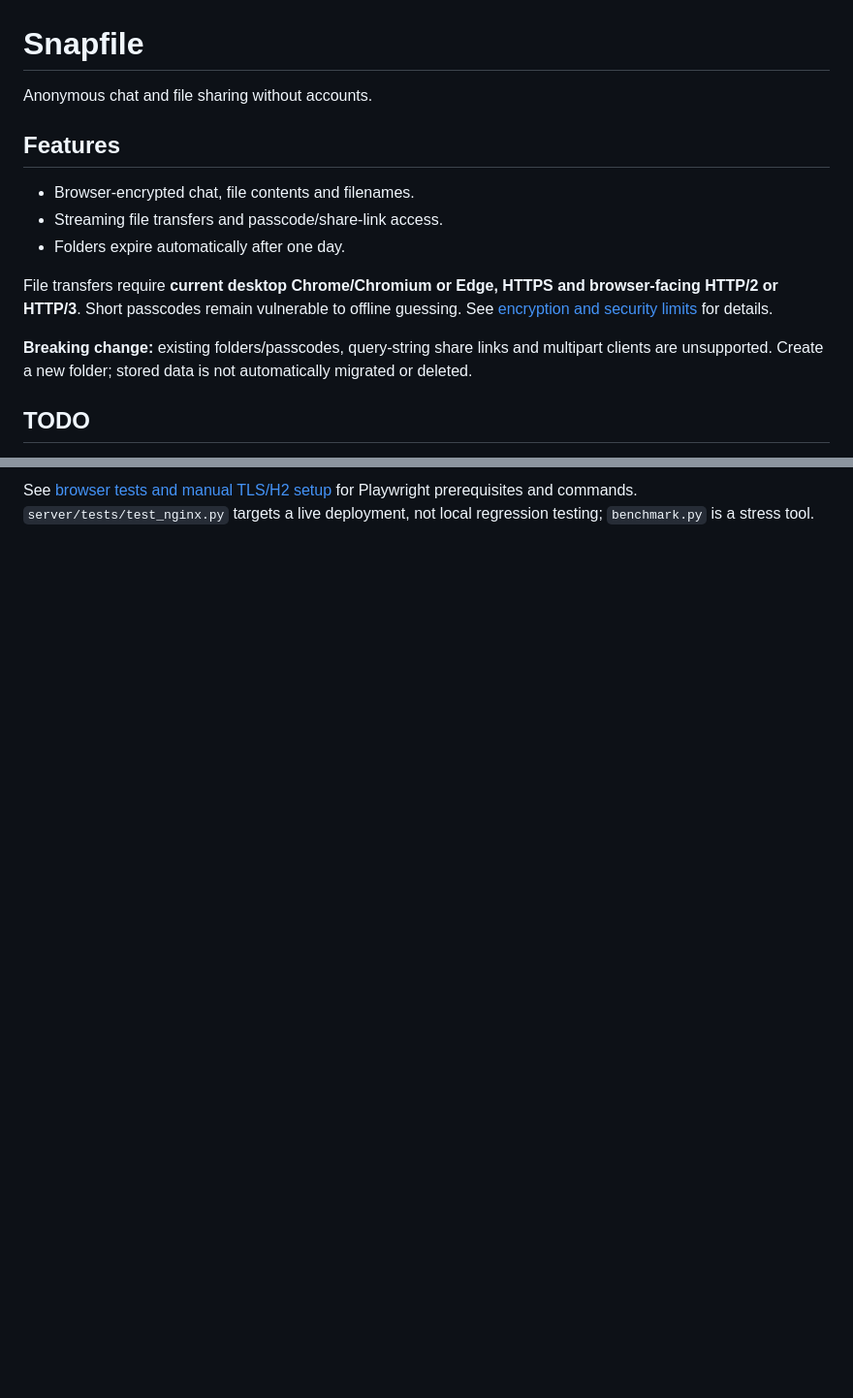
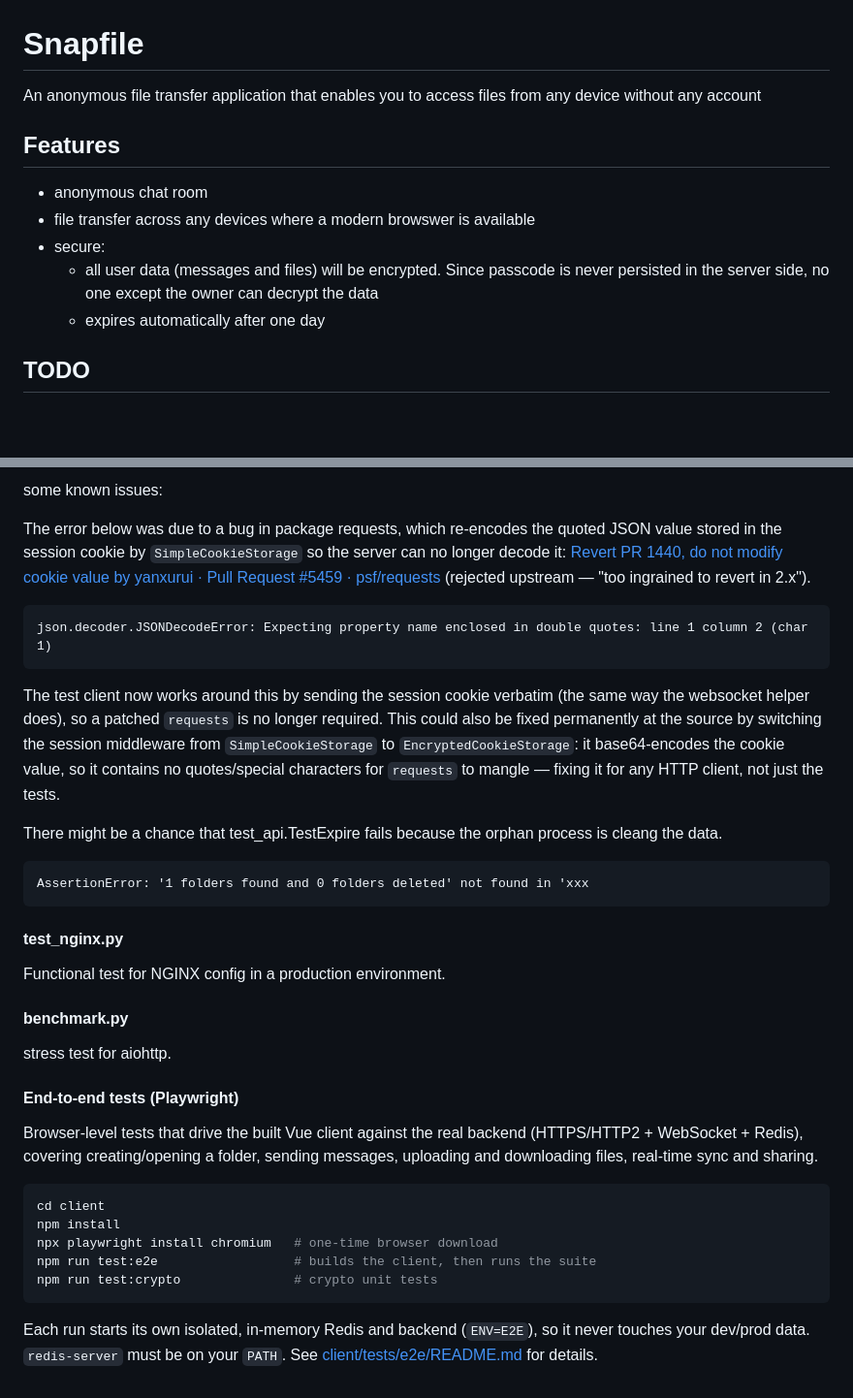
Before and after one commit to yanxurui/Snapfile, a Markdown page: README.md, 2 parts joined by grey strips. Shown at 97% size. Drawn GitHub-style; blank space fills up the shorter version.

````diff
--- a/README.md
+++ b/README.md
@@ -1,20 +1,15 @@
 # Snapfile
 
-Anonymous chat and file sharing without accounts.
+An anonymous file transfer application that enables you to access files from any device without any account
 
 
 ## Features
-* Browser-encrypted chat, file contents and filenames.
-* Streaming file transfers and passcode/share-link access.
-* Folders expire automatically after one day.
+* anonymous chat room
+* file transfer across any devices where a modern browswer is available
+* secure:
+    * all user data (messages and files) will be encrypted. Since passcode is never persisted in the server side, no one except the owner can decrypt the data
+    * expires automatically after one day
 
-File transfers require **current desktop Chrome/Chromium or Edge, HTTPS and
-browser-facing HTTP/2 or HTTP/3**. Short passcodes remain vulnerable to offline
-guessing. See [encryption and security limits](docs/file-encryption.md) for details.
-
-**Breaking change:** existing folders/passcodes, query-string share links and
-multipart clients are unsupported. Create a new folder; stored data is not
-automatically migrated or deleted.
 
 ## TODO
 
@@ -182,4 +199,45 @@ no patched dependency is needed.
 
-See [browser tests and manual TLS/H2 setup](client/tests/e2e/README.md) for
-Playwright prerequisites and commands. `server/tests/test_nginx.py` targets a
-live deployment, not local regression testing; `benchmark.py` is a stress tool.
+some known issues:
+
+The error below was due to a bug in package requests, which re-encodes the
+quoted JSON value stored in the session cookie by `SimpleCookieStorage` so the
+server can no longer decode it: [Revert PR 1440, do not modify cookie value by yanxurui · Pull Request #5459 · psf/requests](https://github.com/psf/requests/pull/5459) (rejected upstream — "too ingrained to revert in 2.x").
+
+```
+json.decoder.JSONDecodeError: Expecting property name enclosed in double quotes: line 1 column 2 (char 1)
+```
+
+The test client now works around this by sending the session cookie verbatim
+(the same way the websocket helper does), so a patched `requests` is no longer
+required. This could also be fixed permanently at the source by switching the
+session middleware from `SimpleCookieStorage` to `EncryptedCookieStorage`: it
+base64-encodes the cookie value, so it contains no quotes/special characters for
+`requests` to mangle — fixing it for any HTTP client, not just the tests.
+
+There might be a chance that test_api.TestExpire fails because the orphan process is cleang the data.
+```
+AssertionError: '1 folders found and 0 folders deleted' not found in 'xxx
+```
+
+#### test_nginx.py
+Functional test for NGINX config in a production environment.
+
+#### benchmark.py
+stress test for aiohttp.
+
+#### End-to-end tests (Playwright)
+Browser-level tests that drive the built Vue client against the real backend
+(HTTPS/HTTP2 + WebSocket + Redis), covering creating/opening a folder, sending
+messages, uploading and downloading files, real-time sync and sharing.
+
+```sh
+cd client
+npm install
+npx playwright install chromium   # one-time browser download
+npm run test:e2e                  # builds the client, then runs the suite
+npm run test:crypto               # crypto unit tests
+```
+
+Each run starts its own isolated, in-memory Redis and backend (`ENV=E2E`), so it
+never touches your dev/prod data. `redis-server` must be on your `PATH`. See
+[client/tests/e2e/README.md](client/tests/e2e/README.md) for details.
````
Also changed, not shown: other parts of README.md (+52 -30 lines).
